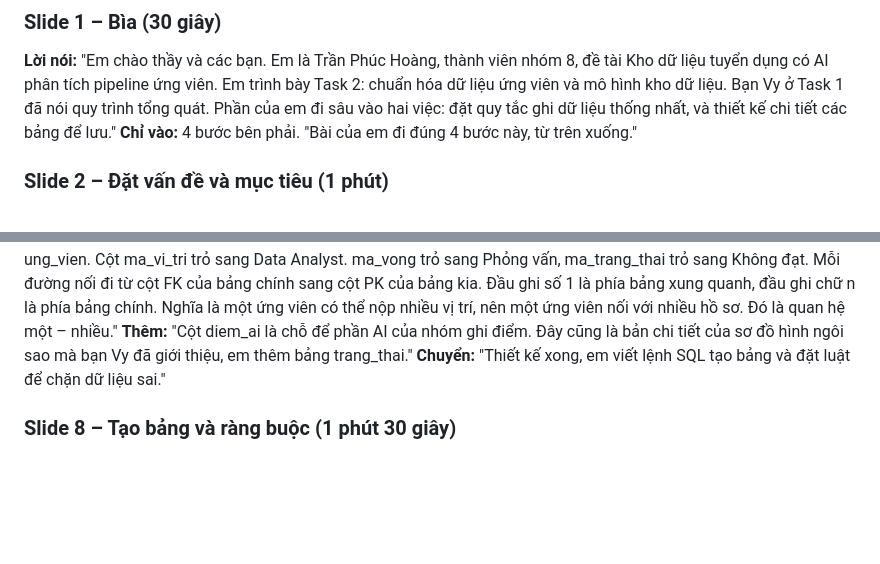
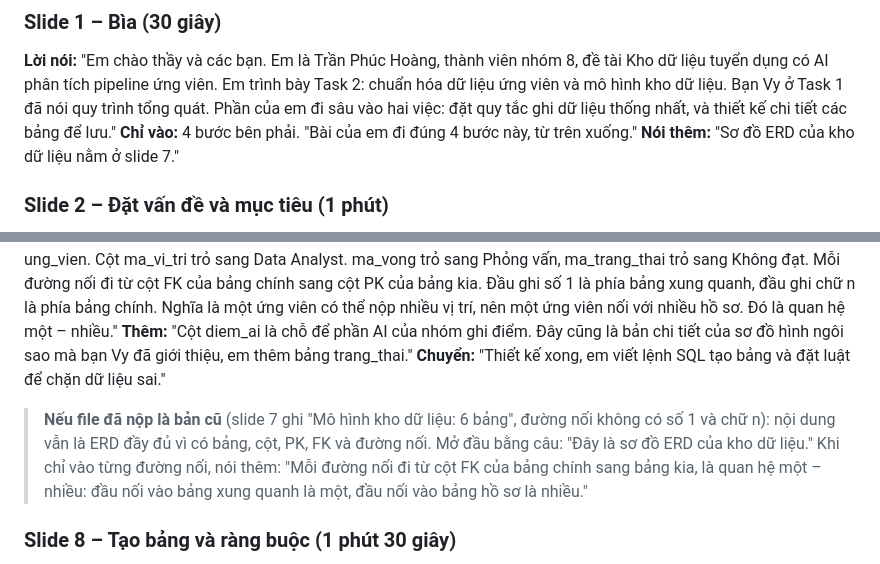
Before and after one commit to PhucHoang3010/Vietnamese-News-Classification, a Markdown page: bai_tap_python_nhom8/task2_tran_phuc_hoang/kich_ban_thuyet_trinh.md, 2 parts joined by grey strips. Rendered like a GitHub page; blank space fills up the shorter version.

Commit message:
Add ERD talking points for either submitted version of Task 2
Co-Authored-By: Claude Opus 5.5 <noreply@anthropic.com>
Claude-Session: https://claude.ai/code/session_01Nd7HZKgsHFz3NCndSJLPaG

```diff
--- a/bai_tap_python_nhom8/task2_tran_phuc_hoang/kich_ban_thuyet_trinh.md
+++ b/bai_tap_python_nhom8/task2_tran_phuc_hoang/kich_ban_thuyet_trinh.md
@@ -19,6 +19,7 @@ File slide: `2431540018_TranPhucHoang.pptx` · Thời lượng: khoảng 10 phú
 ### Slide 1 – Bìa (30 giây)
 **Lời nói:** "Em chào thầy và các bạn. Em là Trần Phúc Hoàng, thành viên nhóm 8, đề tài Kho dữ liệu tuyển dụng có AI phân tích pipeline ứng viên. Em trình bày Task 2: chuẩn hóa dữ liệu ứng viên và mô hình kho dữ liệu. Bạn Vy ở Task 1 đã nói quy trình tổng quát. Phần của em đi sâu vào hai việc: đặt quy tắc ghi dữ liệu thống nhất, và thiết kế chi tiết các bảng để lưu."
 **Chỉ vào:** 4 bước bên phải. "Bài của em đi đúng 4 bước này, từ trên xuống."
+**Nói thêm:** "Sơ đồ ERD của kho dữ liệu nằm ở slide 7."
 
 ### Slide 2 – Đặt vấn đề và mục tiêu (1 phút)
 **Câu chốt:** Mỗi người ghi một kiểu thì máy tính đếm sai, nên cần quy tắc chung và cấu trúc bảng chung.
@@ -60,6 +61,8 @@ File slide: `2431540018_TranPhucHoang.pptx` · Thời lượng: khoảng 10 phú
 **Chỉ vào:** lần theo từng đường nối. "Hồ sơ của An là một dòng trong bảng chính. Cột ma_ung_vien trỏ sang dòng của An trong bảng ung_vien. Cột ma_vi_tri trỏ sang Data Analyst. ma_vong trỏ sang Phỏng vấn, ma_trang_thai trỏ sang Không đạt. Mỗi đường nối đi từ cột FK của bảng chính sang cột PK của bảng kia. Đầu ghi số 1 là phía bảng xung quanh, đầu ghi chữ n là phía bảng chính. Nghĩa là một ứng viên có thể nộp nhiều vị trí, nên một ứng viên nối với nhiều hồ sơ. Đó là quan hệ một – nhiều."
 **Thêm:** "Cột diem_ai là chỗ để phần AI của nhóm ghi điểm. Đây cũng là bản chi tiết của sơ đồ hình ngôi sao mà bạn Vy đã giới thiệu, em thêm bảng trang_thai."
 **Chuyển:** "Thiết kế xong, em viết lệnh SQL tạo bảng và đặt luật để chặn dữ liệu sai."
+
+> **Nếu file đã nộp là bản cũ** (slide 7 ghi "Mô hình kho dữ liệu: 6 bảng", đường nối không có số 1 và chữ n): nội dung vẫn là ERD đầy đủ vì có bảng, cột, PK, FK và đường nối. Mở đầu bằng câu: "Đây là sơ đồ ERD của kho dữ liệu." Khi chỉ vào từng đường nối, nói thêm: "Mỗi đường nối đi từ cột FK của bảng chính sang bảng kia, là quan hệ một – nhiều: đầu nối vào bảng xung quanh là một, đầu nối vào bảng hồ sơ là nhiều."
 
 ### Slide 8 – Tạo bảng và ràng buộc (1 phút 30 giây)
 **Câu chốt:** Cơ sở dữ liệu tự từ chối dữ liệu sai nhờ 5 loại ràng buộc.
```
